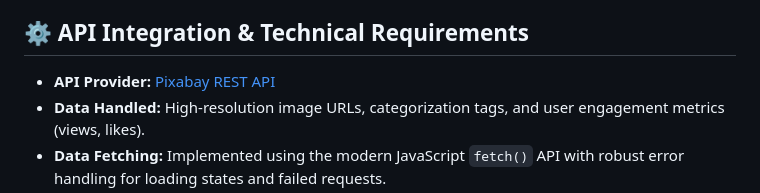
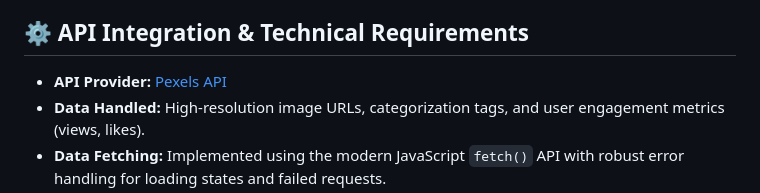
Before and after one commit to AdityaGupta-2006/Visual_Vibe, a Markdown page: README.md, the part around the change. Rendered like a GitHub page.

```diff
--- a/README.md
+++ b/README.md
@@ -17,7 +17,7 @@
 
 <h2>⚙️ API Integration & Technical Requirements</h2>
 <ul>
-  <li><strong>API Provider:</strong> <a href="https://pixabay.com/api/docs/">Pixabay REST API</a></li>
+  <li><strong>API Provider:</strong> <a href="https://www.pexels.com/">Pexels API</a></li>
   <li><strong>Data Handled:</strong> High-resolution image URLs, categorization tags, and user engagement metrics (views, likes).</li>
   <li><strong>Data Fetching:</strong> Implemented using the modern JavaScript <code>fetch()</code> API with robust error handling for loading states and failed requests.</li>
   <li><strong>Logic Constraints:</strong> Strict adherence to Array Higher-Order Functions. <em>No traditional <code>for</code> or <code>while</code> loops are used for data manipulation.</em></li>
```
